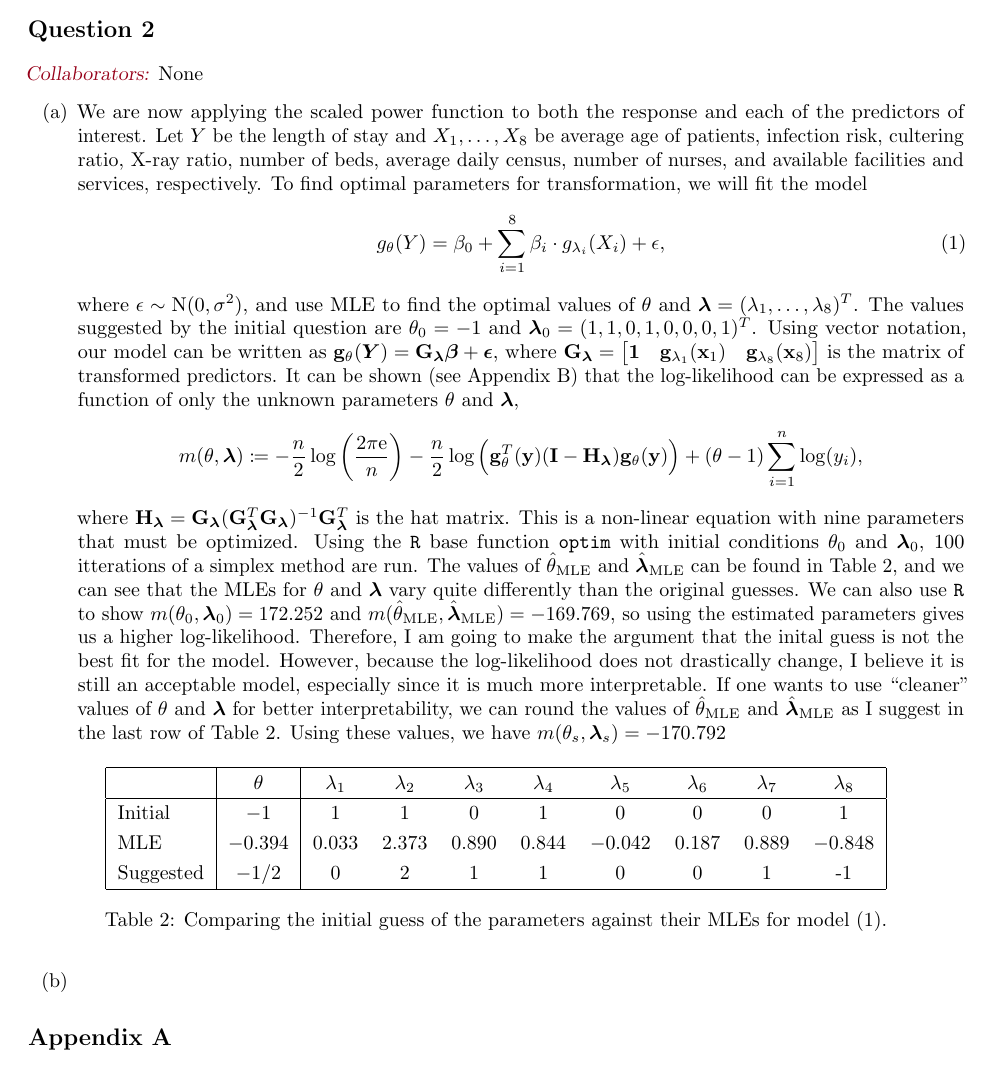
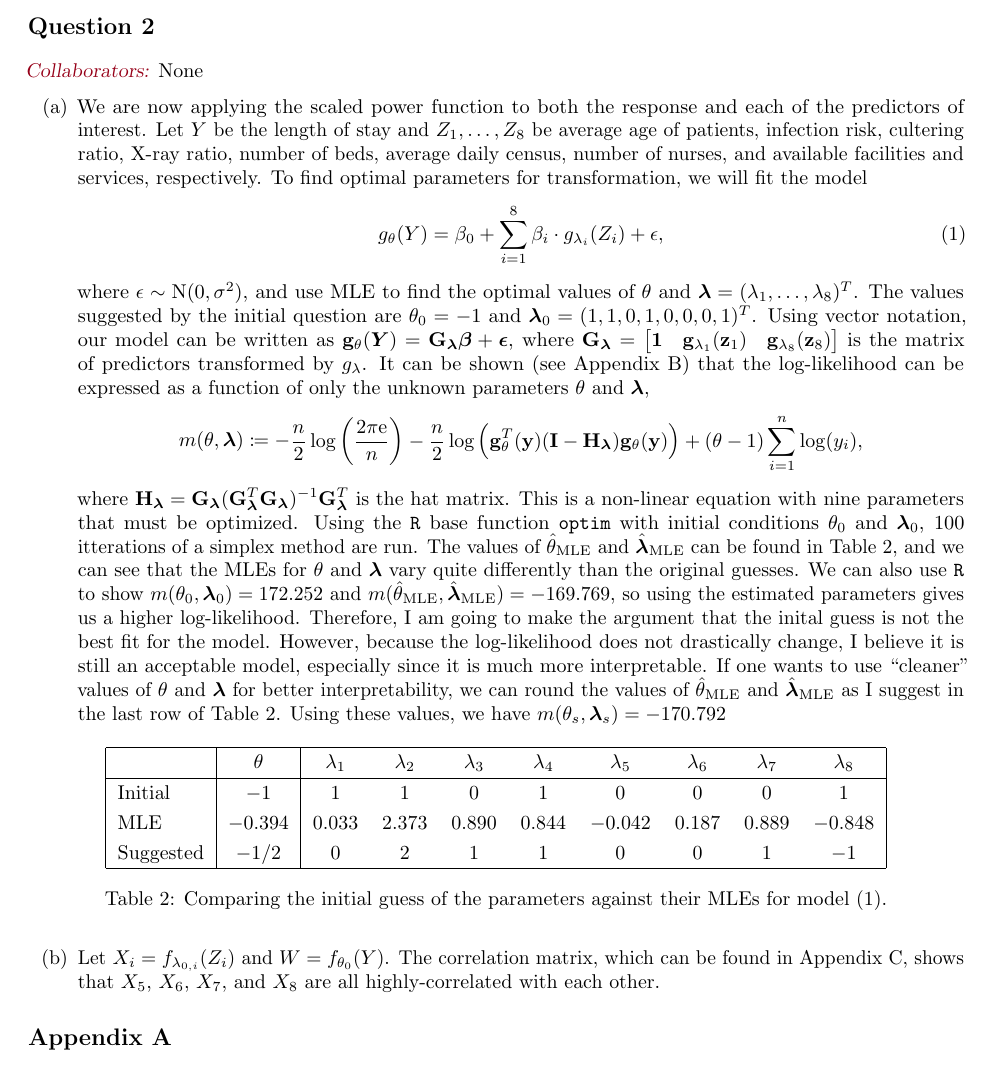
Before and after one commit to akenny430/stat-gr5205, a LaTeX document (hwk/hwk05/hwk05-ans.tex): part of page 3 of 4, cut so that both start at the same text. Compiled offline with pdfLaTeX.

Commit message:
finished q02b

```diff
--- a/hwk/hwk05/hwk05-ans.tex
+++ b/hwk/hwk05/hwk05-ans.tex
@@ -161,20 +161,20 @@
 \mycolaba{None}
 \begin{itemize}
     \item[(a)] We are now applying the scaled power function to both the response and each of the predictors of interest. Let \(Y\) be the length of stay and
-    \(X_1, \ldots, X_8\) be average age of patients, infection risk, cultering ratio, X-ray ratio, number of beds, average daily census, number of nurses, and
+    \(Z_1, \ldots, Z_8\) be average age of patients, infection risk, cultering ratio, X-ray ratio, number of beds, average daily census, number of nurses, and
     available facilities and services, respectively. To find optimal parameters for transformation, we will fit the model
     \begin{align}
         g_{\theta}(Y)
-        = \beta_0 + \sum_{i = 1}^8 \beta_i \cdot g_{\lambda_{i}}(X_i) + \epsilon,
+        = \beta_0 + \sum_{i = 1}^8 \beta_i \cdot g_{\lambda_{i}}(Z_i) + \epsilon,
         \label{model-senic-both}
     \end{align}
     where \(\epsilon \sim \mathrm{N}(0, \sigma^2)\), and use MLE to find the optimal values of \(\theta\) and \(\bm{\lambda} = (\lambda_1, \ldots, \lambda_8)^T\).
     The values suggested by the initial question are \(\theta_0 = -1\) and \(\bm{\lambda}_0 = (1,1,0,1,0,0,0,1)^T\).
     Using vector notation, our model can be written as \(\mygap{\bm{Y}} = \gmat \bm{\beta} + \bm{\epsilon}\), where
     \(\gmat = \begin{bmatrix}
-        \mathbf{1} & \mathbf{g}_{\lambda_1}(\mathbf{x}_1) & \mathbf{g}_{\lambda_8}(\mathbf{x}_8)
+        \mathbf{1} & \mathbf{g}_{\lambda_1}(\mathbf{z}_1) & \mathbf{g}_{\lambda_8}(\mathbf{z}_8)
     \end{bmatrix}\)
-    is the matrix of transformed predictors. It can be shown (see Appendix B) that the log-likelihood can be expressed as a function of only the
+    is the matrix of predictors transformed by \(g_{\lambda}\). It can be shown (see Appendix B) that the log-likelihood can be expressed as a function of only the
     unknown parameters \(\theta\) and \(\bm{\lambda}\),
     \begin{align*}
         m(\theta, \bm{\lambda})
@@ -200,7 +200,7 @@
             \hline%
             Initial & \(-1\) & 1 & 1 & 0 & 1 & 0 & 0 & 0 & 1 \\
             MLE & \(-0.394\) & 0.033 & 2.373 & 0.890 & 0.844 & \(-0.042\) & 0.187 & 0.889 & \(-0.848\) \\
-            Suggested & \(-1/2\) & 0 & 2 & 1 & 1 & 0 & 0 & 1 & -1 \\
+            Suggested & \(-1/2\) & 0 & 2 & 1 & 1 & 0 & 0 & 1 & \(-1\) \\
             \hline%
         \end{tabular}
         \caption{Comparing the initial guess of the parameters against their MLEs for model (\ref{model-senic-both}).}
@@ -212,7 +212,8 @@
     % but the MLE suggests that \(\lambda_5 = 1/3\) and \(\lambda_6 = -1/2\). However, if we look at the value of the likelihood, we have
     % \(m(\theta_0, \bm{\lambda}_0) = -172.252\) and \(m(\hat{\theta}_{\mathrm{MLE}}, \hat{\bm{\lambda}}_{\mathrm{MLE}}) = \)
 
-    \item[(b)]
+    \item[(b)] Let \(X_i = f_{\lambda_{0,i}}(Z_i)\) and \(W = f_{\theta_0}(Y)\). The correlation matrix, which can be found in Appendix C, shows that
+    \(X_5\), \(X_6\), \(X_7\), and \(X_8\) are all highly-correlated with each other.
 \end{itemize}
 
 
```
Also changed, not shown: hwk/hwk05/hwk05-ans.pdf.
